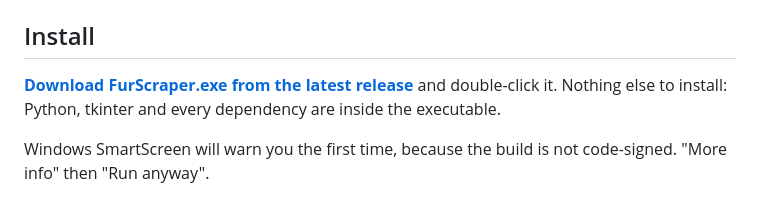
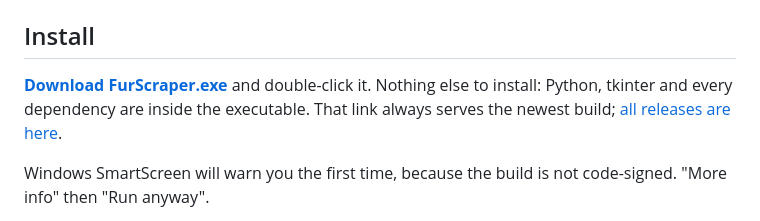
Before and after one commit to Tsidia/FurScraper, a Markdown page: README.md, the part around the change. Rendered like a GitHub page.

Commit message:
Point the README download link straight at the exe asset
The releases page lists source archives alongside the executable, which is a choice a first-time user should not have to make. The /latest/download/ URL always resolves to the newest build's asset, so it needs no updating per release.

```diff
--- a/README.md
+++ b/README.md
@@ -28,7 +28,7 @@ Everything downstream of the fetch is shared: dedup, blacklist filtering, downlo
 
 ## Install
 
-**[Download FurScraper.exe from the latest release](https://github.com/Tsidia/FurScraper/releases/latest)** and double-click it. Nothing else to install: Python, tkinter and every dependency are inside the executable.
+**[Download FurScraper.exe](https://github.com/Tsidia/FurScraper/releases/latest/download/FurScraper.exe)** and double-click it. Nothing else to install: Python, tkinter and every dependency are inside the executable. That link always serves the newest build; [all releases are here](https://github.com/Tsidia/FurScraper/releases).
 
 Windows SmartScreen will warn you the first time, because the build is not code-signed. "More info" then "Run anyway".
 
```
